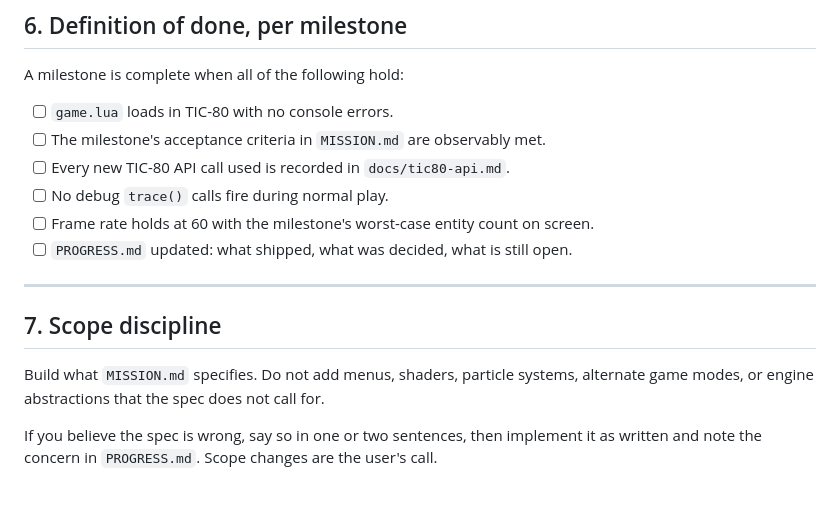
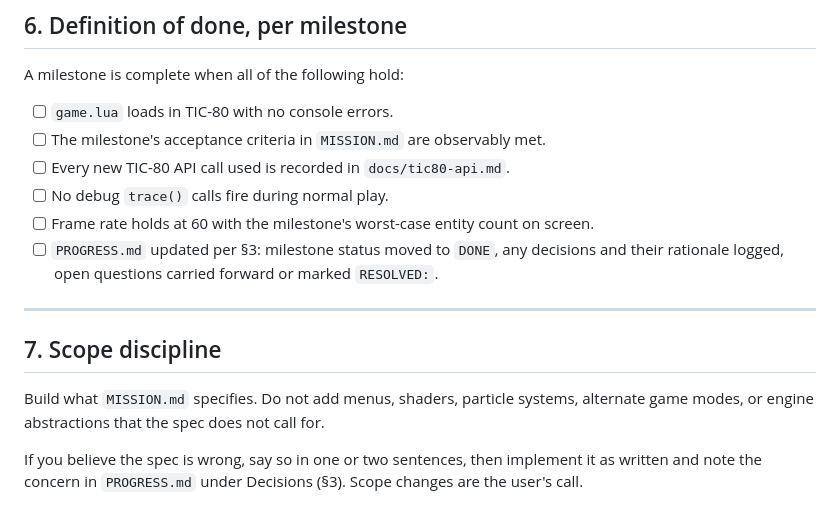
Before and after one commit to olavostauros/stauros-invaders, a Markdown page: AGENTS.md, the part around one of its changes. GitHub-like rendering.

```diff
--- a/AGENTS.md
+++ b/AGENTS.md
@@ -224,7 +255,8 @@ A milestone is complete when all of the following hold:
 - [ ] Every new TIC-80 API call used is recorded in `docs/tic80-api.md`.
 - [ ] No debug `trace()` calls fire during normal play.
 - [ ] Frame rate holds at 60 with the milestone's worst-case entity count on screen.
-- [ ] `PROGRESS.md` updated: what shipped, what was decided, what is still open.
+- [ ] `PROGRESS.md` updated per §3: milestone status moved to `DONE`, any decisions
+      and their rationale logged, open questions carried forward or marked `RESOLVED:`.
 
 ---
 
@@ -234,4 +266,5 @@ Build what `MISSION.md` specifies. Do not add menus, shaders, particle systems,
 alternate game modes, or engine abstractions that the spec does not call for.
 
 If you believe the spec is wrong, say so in one or two sentences, then implement it
-as written and note the concern in `PROGRESS.md`. Scope changes are the user's call.
+as written and note the concern in `PROGRESS.md` under Decisions (§3). Scope changes
+are the user's call.
```
Also changed, not shown: other parts of AGENTS.md (+34 -3 lines), PROGRESS.md (+10 -3 lines).
